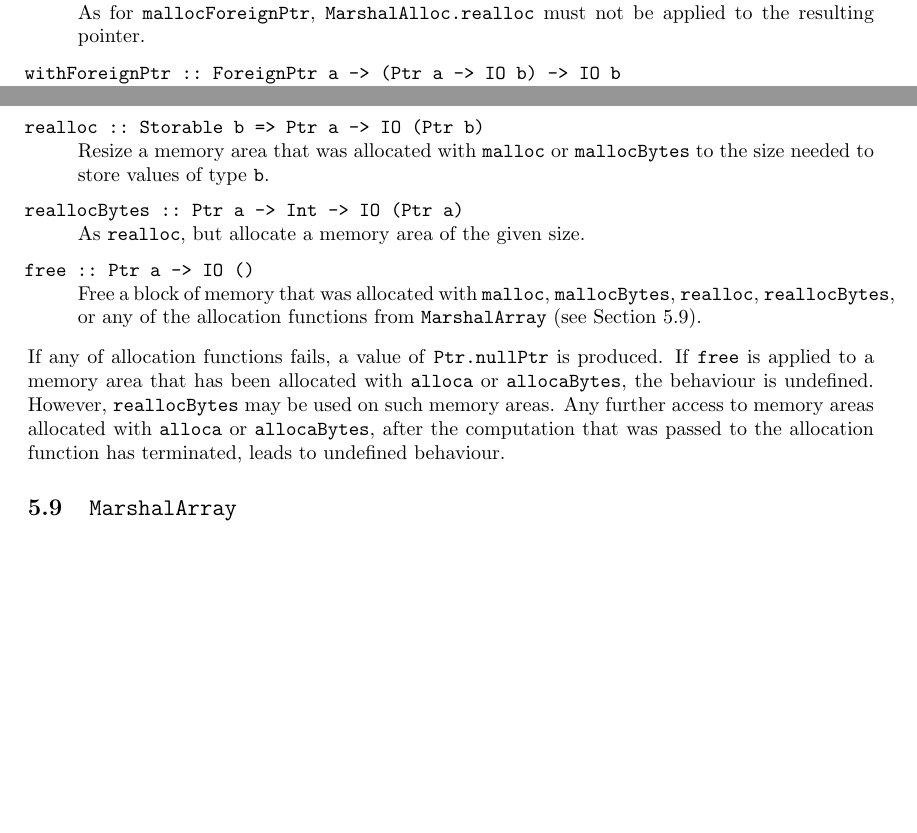
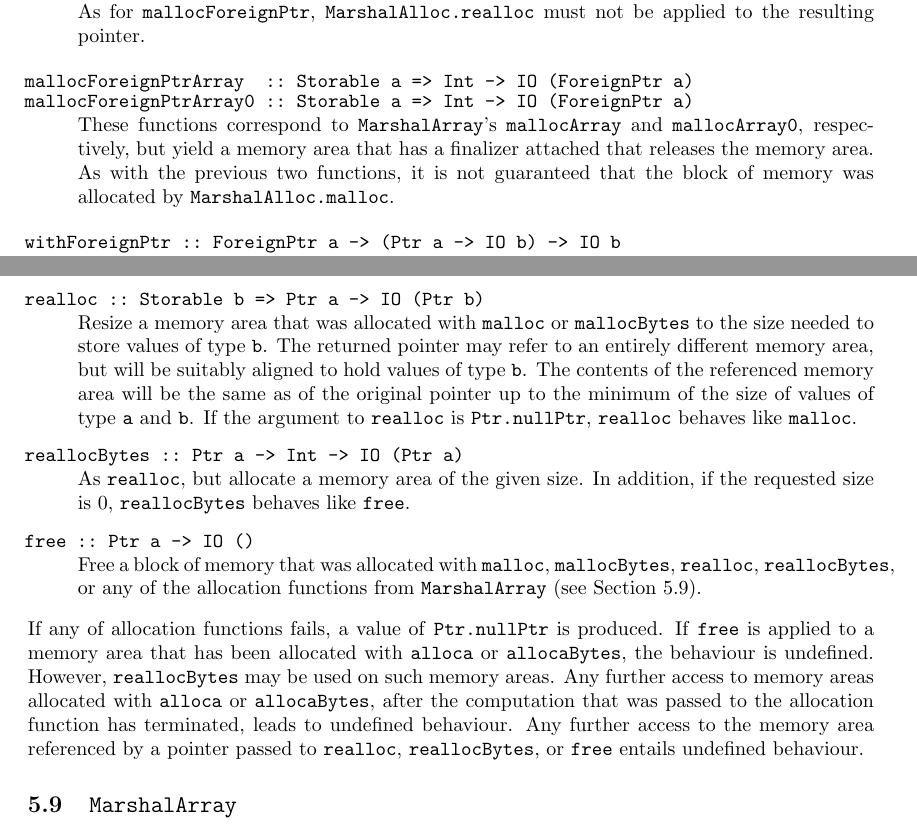
Before and after one commit to haskell/haskell-report, a LaTeX document (ffi/ffi.tex): two parts of pages 21 and 24 of 34 before the commit and two parts of pages 21 and 24 of 35 after it, joined at a grey line, cut so that both start at the same text, the shorter picture padded with empty space. Compiled offline with pdfLaTeX.

Commit message:
* In `ForeignPtr', added `mallocForeignPtrArray' and `mallocForeignPtrArray0' * Clarified spec of allocations functions adding constraints taken from the   corresponding C routines

```diff
--- a/ffi/ffi.tex
+++ b/ffi/ffi.tex
@@ -110,7 +115,7 @@
     \\
     \textbf{--- DRAFT ---}\\[1ex]
     \ttfamily\scriptsize
-    $\relax$Id: ffi.tex,v 1.38 2003/01/14 12:21:00 chak Exp $\relax$%
+    $\relax$Id: ffi.tex,v 1.39 2003/01/22 05:47:14 chak Exp $\relax$%
     \ignorespaces}
   }
 \end{DRAFT}
@@ -1269,6 +1274,14 @@ the following signature and purpose:
   been dropped.  As for \code{mallocForeignPtr}, \code{MarshalAlloc.realloc}
   must not be applied to the resulting pointer.
 
+\item[mallocForeignPtrArray~ ::\ Storable a => Int -> IO (ForeignPtr a)]
+\item[mallocForeignPtrArray0 ::\ Storable a => Int -> IO (ForeignPtr a)]%
+  \combineitems These functions correspond to \code{MarshalArray}'s
+  \code{mallocArray} and \code{mallocArray0}, respectively, but yield a memory
+  area that has a finalizer attached that releases the memory area.  As with
+  the previous two functions, it is not guaranteed that the block of memory
+  was allocated by \code{MarshalAlloc.malloc}.
+
 \item[withForeignPtr ::\ ForeignPtr a -> (Ptr a -> IO b) -> IO b]
   This is a way to obtain the pointer living inside a foreign pointer. This
   function takes a function which is applied to that pointer. The resulting
@@ -1505,10 +1518,16 @@ storage space for such an array can be allocated by the following functions:
 
 \item[realloc ::\ Storable b => Ptr a -> IO (Ptr b)] Resize a memory area that
   was allocated with \code{malloc} or \code{mallocBytes} to the size needed to
-  store values of type \code{b}.
+  store values of type \code{b}.  The returned pointer may refer to an
+  entirely different memory area, but will be suitably aligned to hold values
+  of type \code{b}.  The contents of the referenced memory area will be the
+  same as of the original pointer up to the minimum of the size of values of
+  type \code{a} and \code{b}.  If the argument to \code{realloc} is
+  \code{Ptr.nullPtr}, \code{realloc} behaves like \code{malloc}.
 
 \item[reallocBytes ::\ Ptr a -> Int -> IO (Ptr a)] As \code{realloc}, but
-  allocate a memory area of the given size.
+  allocate a memory area of the given size.  In addition, if the requested size
+  is 0, \code{reallocBytes} behaves like \code{free}.
 
 \item[free ::\ Ptr a -> IO ()] Free a block of memory that was allocated with
   \code{malloc}, \code{mallocBytes}, \code{realloc}, \code{reallocBytes}, or
@@ -1522,7 +1541,9 @@ with \code{alloca} or \code{allocaBytes}, the behaviour is undefined.
 However, \code{reallocBytes} may be used on such memory areas.  Any further
 access to memory areas allocated with \code{alloca} or \code{allocaBytes},
 after the computation that was passed to the allocation function has
-terminated, leads to undefined behaviour.
+terminated, leads to undefined behaviour.  Any further access to the memory
+area referenced by a pointer passed to \code{realloc}, \code{reallocBytes}, or
+\code{free} entails undefined behaviour.
 
 \subsection{\code{MarshalArray}}
 \label{sec:MarshalArray}
```
Also changed, not shown: ffi/ffi.tex (5 more changed lines).
